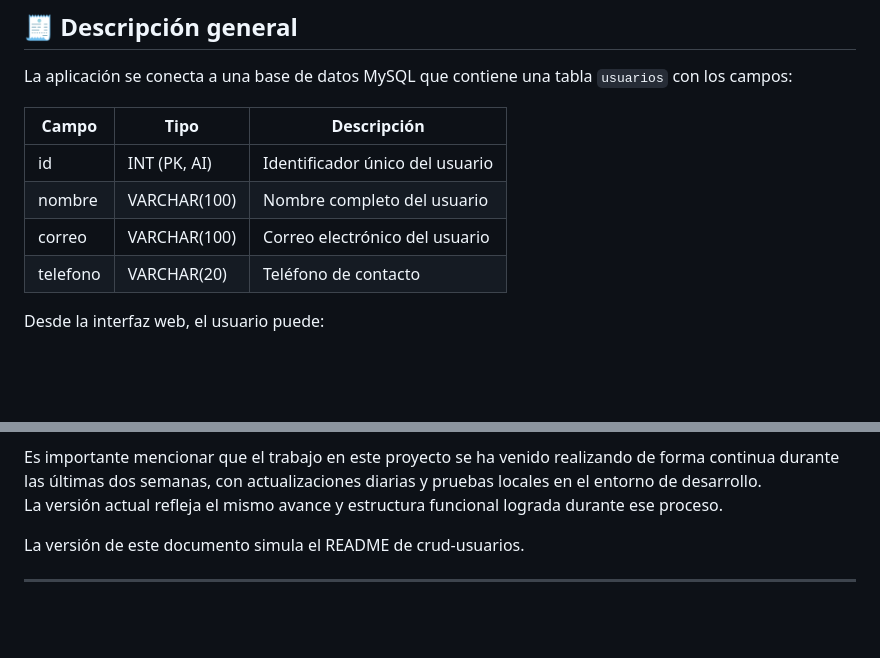
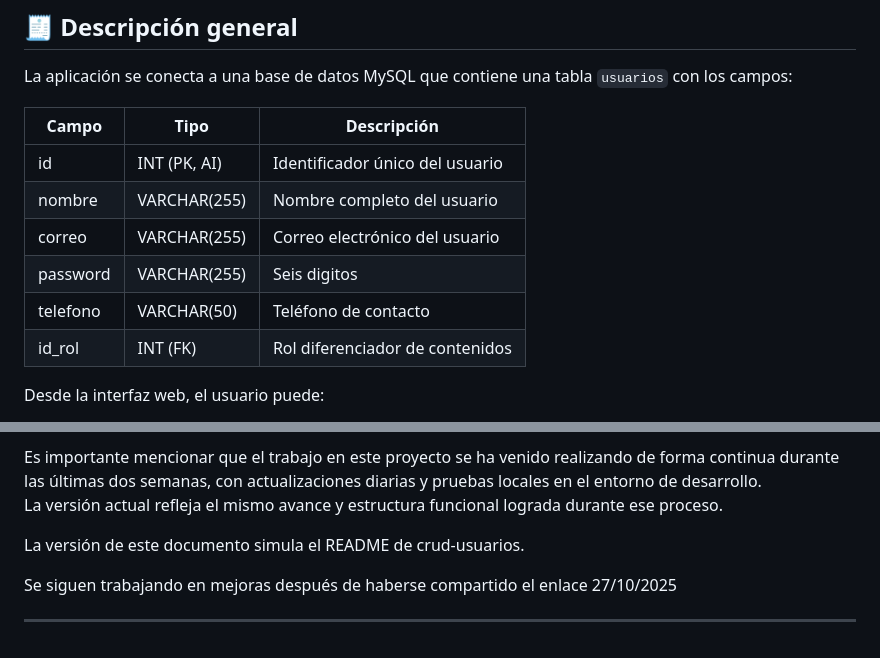
Before and after one commit to FabianaM81/proyecto-neuro-aula, a Markdown page: README.md, 2 parts joined by grey strips. GitHub-like rendering; blank space fills up the shorter version.

Commit message:
Modify user table fields in README.md
Updated field types and added password and role ID to user table.

```diff
--- a/README.md
+++ b/README.md
@@ -46,9 +46,11 @@ La aplicación se conecta a una base de datos MySQL que contiene una tabla `usua
 | Campo | Tipo | Descripción |
 |-------|------|--------------|
 | id | INT (PK, AI) | Identificador único del usuario |
-| nombre | VARCHAR(100) | Nombre completo del usuario |
-| correo | VARCHAR(100) | Correo electrónico del usuario |
-| telefono | VARCHAR(20) | Teléfono de contacto |
+| nombre | VARCHAR(255) | Nombre completo del usuario |
+| correo | VARCHAR(255) | Correo electrónico del usuario |
+| password | VARCHAR(255) | Seis digitos |
+| telefono | VARCHAR(50) | Teléfono de contacto |
+| id_rol | INT (FK) | Rol diferenciador de contenidos |
 
 
 
@@ -154,4 +156,6 @@ La versión actual refleja el mismo avance y estructura funcional lograda durant
 
 La versión de este documento simula el README de crud-usuarios.
 
+Se siguen trabajando en mejoras después de haberse compartido el enlace 27/10/2025
+
 ---
```
